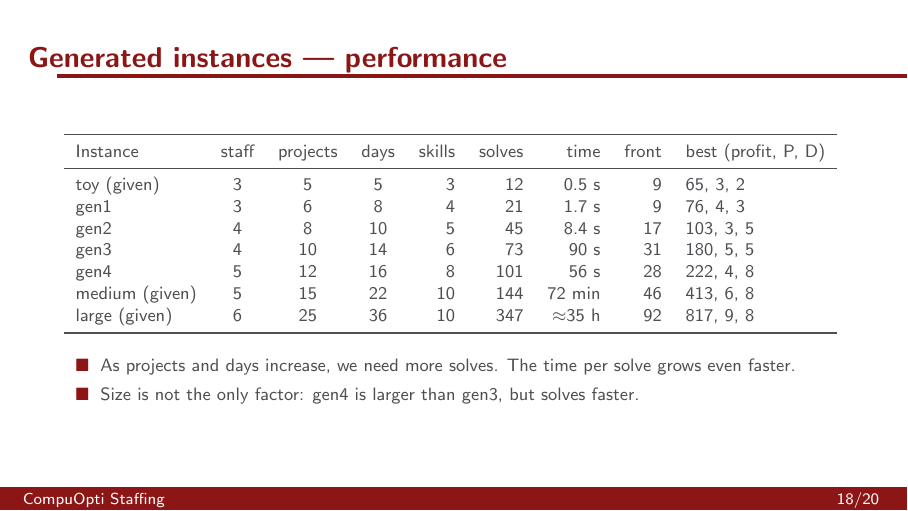
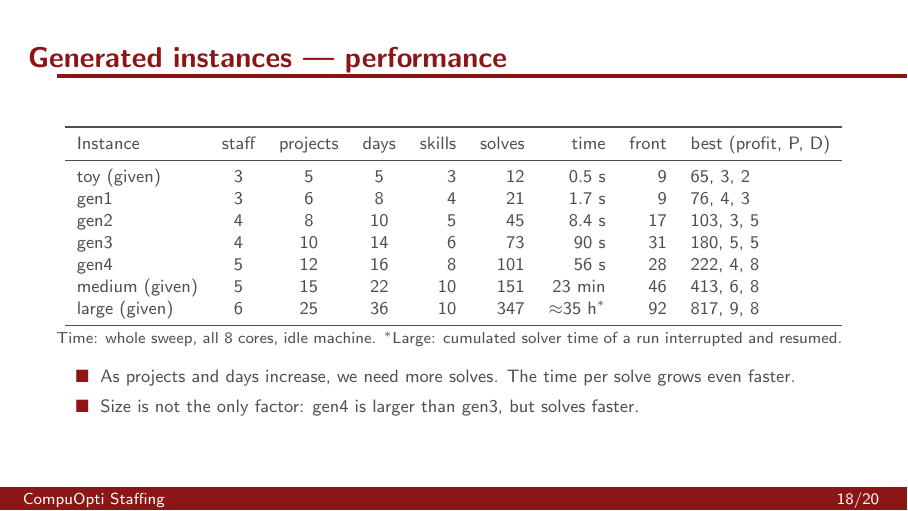
Before and after one commit to qudotcom/DMP, LaTeX slides (slides.tex): page 18 of 20. Compiled offline with pdfLaTeX.

Commit message:
Medium run time re-measured under the same conditions as the other instances
- full medium sweep on an idle machine, all 8 cores: 23 min, 151 solves, same 46-point front
  (the old 72 min was measured on 2 cores while the large run was using the machine)
- large time labelled as cumulated solver time; timing conditions noted under the tables
- medium_run.log added; tie-break note: solve count can vary between runs, front does not

```diff
--- a/slides.tex
+++ b/slides.tex
@@ -159,3 +158,5 @@ Large & 6 staff, 25 proj., 36 days & $\approx$35 h, 347 solves & 817 \ (P$\le$9,
+{\scriptsize Whole sweep, all 8 cores, idle machine. $^*$Cumulated solver time of a run interrupted and resumed.}
+\vspace{0.6em}
 \begin{itemize}
   \item We obtained \alert{proven optimal} Pareto fronts using Gurobi 13 (academic licence).\\
   {\footnotesize Profit exact (0.01\,\% gap, integer profits); $P$ and $D$ can be slightly loose in one solve, the dominance filter removes them.}
@@ -277,11 +278,12 @@ gen1 & 3 & 6 & 8 & 4 & 21 & 1.7 s & 9 & 76, 4, 3\\
 gen2 & 4 & 8 & 10 & 5 & 45 & 8.4 s & 17 & 103, 3, 5\\
 gen3 & 4 & 10 & 14 & 6 & 73 & 90 s & 31 & 180, 5, 5\\
 gen4 & 5 & 12 & 16 & 8 & 101 & 56 s & 28 & 222, 4, 8\\
-medium (given) & 5 & 15 & 22 & 10 & 144 & 72 min & 46 & 413, 6, 8\\
-large (given) & 6 & 25 & 36 & 10 & 347 & $\approx$35 h & 92 & 817, 9, 8\\
+medium (given) & 5 & 15 & 22 & 10 & 151 & 23 min & 46 & 413, 6, 8\\
+large (given) & 6 & 25 & 36 & 10 & 347 & $\approx$35 h$^*$ & 92 & 817, 9, 8\\
 \bottomrule
-\end{tabular}
-\vspace{0.8em}
+\end{tabular}\\[0.2em]
+{\scriptsize Time: whole sweep, all 8 cores, idle machine. $^*$Large: cumulated solver time of a run interrupted and resumed.}
+\vspace{0.5em}
 \begin{itemize}
   \item As projects and days increase, we need more solves. The time per solve grows even faster.
   \item Size is not the only factor: gen4 is larger than gen3, but solves faster.
```
Also changed, not shown: README.md, slides.pdf, staffing_report.pdf, slides.tex (9 more changed lines), 2 other files.
